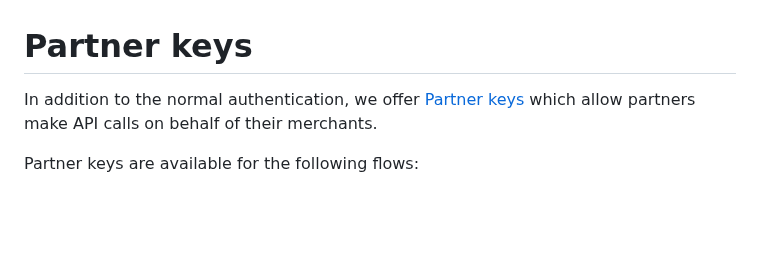
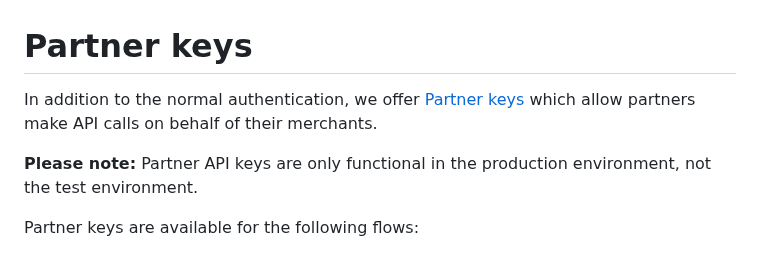
Before and after one commit to vippsas/vipps-login-api, a Markdown page: api-guide/partner-keys.md, the part around the change. Drawn GitHub-style; blank space fills up the shorter version.

Commit message:
Another note

```diff
--- a/api-guide/partner-keys.md
+++ b/api-guide/partner-keys.md
@@ -11,7 +11,12 @@ END_METADATA -->
 
 # Partner keys
 
-In addition to the normal authentication, we offer [Partner keys](https://developer.vippsmobilepay.com/docs/partner/partner-keys) which allow partners make API calls on behalf of their merchants.
+In addition to the normal authentication, we offer
+[Partner keys](https://developer.vippsmobilepay.com/docs/partner/partner-keys)
+which allow partners make API calls on behalf of their merchants.
+
+
+**Please note:** Partner API keys are only functional in the production environment, not the test environment.
 
 Partner keys are available for the following flows:
 
```
